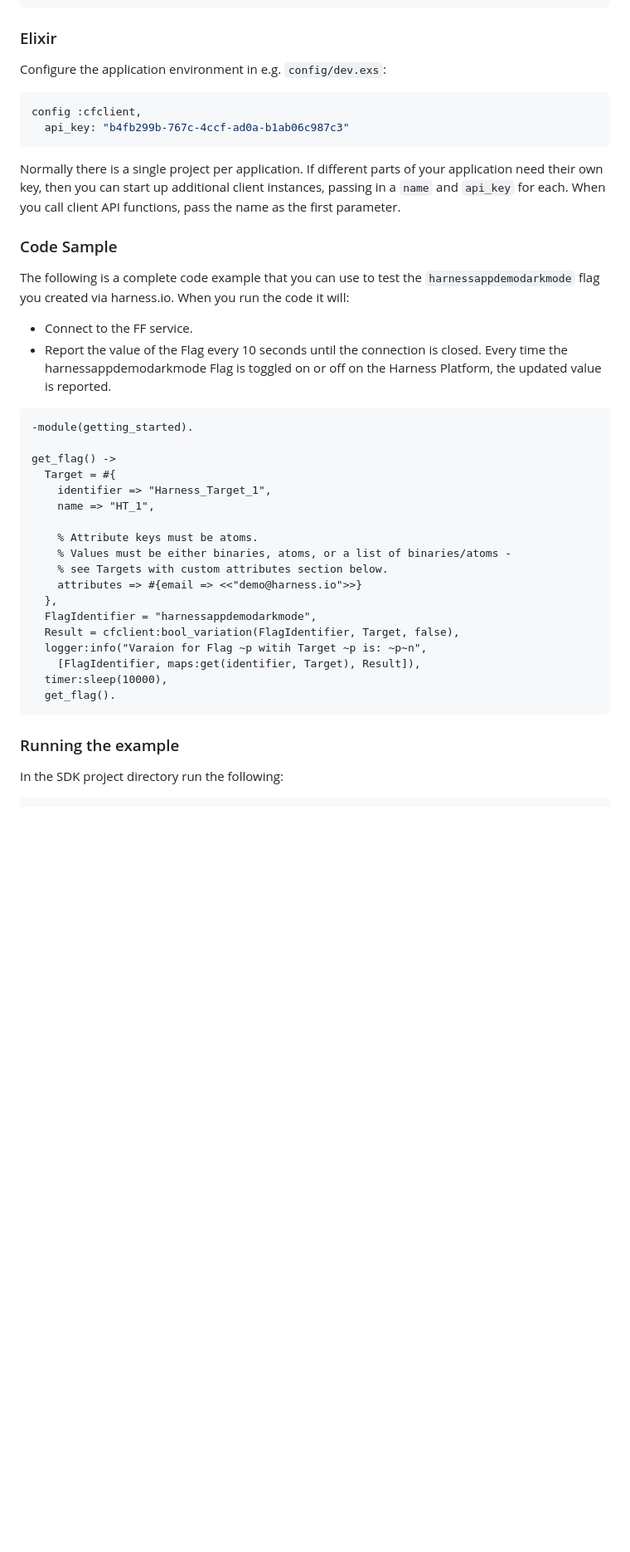
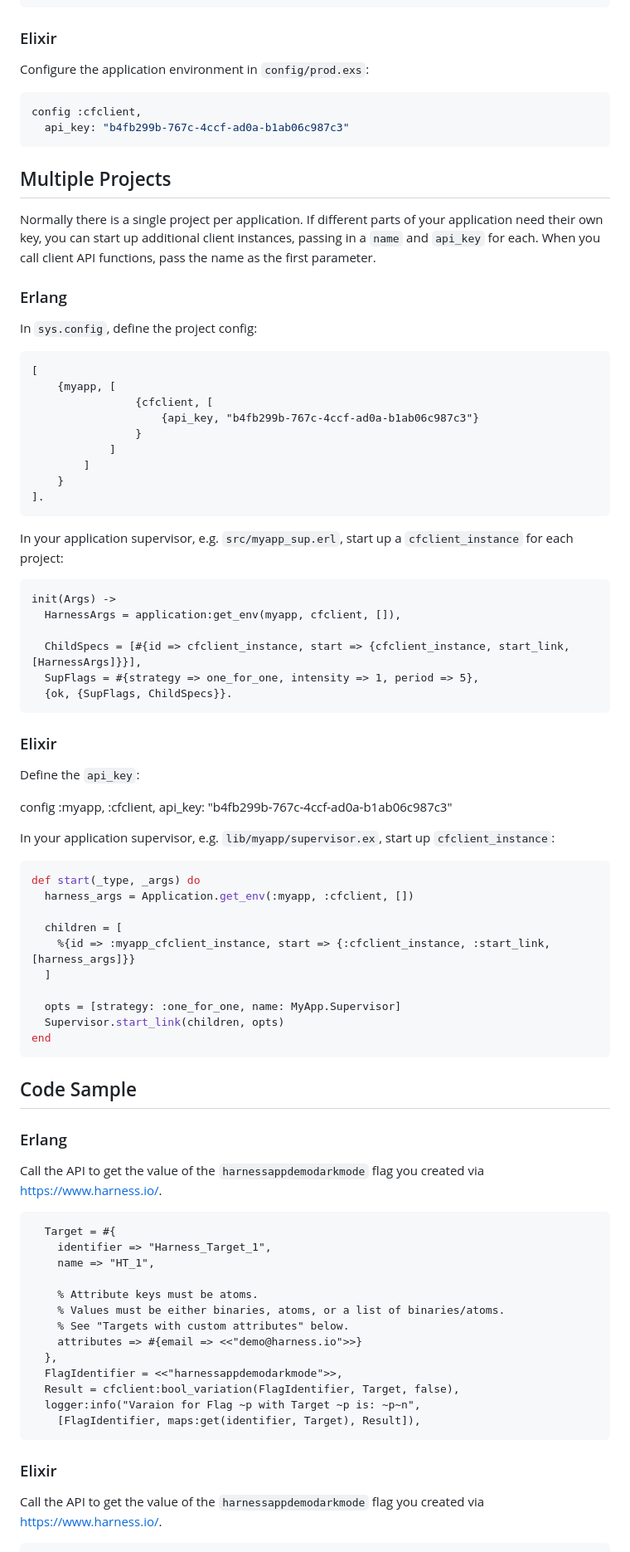
Before and after one commit to harness/ff-erlang-server-sdk, a Markdown page: README.md, the part around one of its changes. Shown at 83% size. Rendered like a GitHub page; blank space fills up the shorter version.

````diff
--- a/README.md
+++ b/README.md
@@ -84,52 +84,95 @@ Configure the application environment in `sys.config`:
 
 ### Elixir
 
-Configure the application environment in e.g. `config/dev.exs`:
+Configure the application environment in `config/prod.exs`:
 
 ```elixir
 config :cfclient,
   api_key: "b4fb299b-767c-4ccf-ad0a-b1ab06c987c3"
 ```
 
+## Multiple Projects
 
-Normally there is a single project per application. If different parts of
-your application need their own key, then you can start up additional client
-instances, passing in a `name` and `api_key` for each. When you call
-client API functions, pass the name as the first parameter.
+Normally there is a single project per application. If different parts of your
+application need their own key, you can start up additional client instances,
+passing in a `name` and `api_key` for each. When you call client API
+functions, pass the name as the first parameter.
 
-### Code Sample
+### Erlang
 
-The following is a complete code example that you can use to test the
-`harnessappdemodarkmode` flag you created via harness.io. When you run
-the code it will:
-
-- Connect to the FF service.
-- Report the value of the Flag every 10 seconds until the connection is closed.
-  Every time the harnessappdemodarkmode Flag is toggled on or off on the
-  Harness Platform, the updated value is reported.
+In `sys.config`, define the project config:
 
 ```erlang
--module(getting_started).
+[
+    {myapp, [
+                {cfclient, [
+                    {api_key, "b4fb299b-767c-4ccf-ad0a-b1ab06c987c3"}
+                }
+            ]
+        ]
+    }
+].
+```
 
-get_flag() ->
+In your application supervisor, e.g. `src/myapp_sup.erl`, start up a `cfclient_instance`
+for each project:
+
+```erlang
+init(Args) ->
+  HarnessArgs = application:get_env(myapp, cfclient, []),
+
+  ChildSpecs = [#{id => cfclient_instance, start => {cfclient_instance, start_link, [HarnessArgs]}}],
+  SupFlags = #{strategy => one_for_one, intensity => 1, period => 5},
+  {ok, {SupFlags, ChildSpecs}}.
+```
+
+### Elixir
+
+Define the `api_key`:
+
+config :myapp, :cfclient,
+  api_key: "b4fb299b-767c-4ccf-ad0a-b1ab06c987c3"
+
+In your application supervisor, e.g. `lib/myapp/supervisor.ex`, start up `cfclient_instance`:
+
+```elixir
+def start(_type, _args) do
+  harness_args = Application.get_env(:myapp, :cfclient, [])
+
+  children = [
+    %{id => :myapp_cfclient_instance, start => {:cfclient_instance, :start_link, [harness_args]}}
+  ]
+
+  opts = [strategy: :one_for_one, name: MyApp.Supervisor]
+  Supervisor.start_link(children, opts)
+end
+```
+
+## Code Sample
+
+### Erlang
+
+Call the API to get the value of the `harnessappdemodarkmode` flag you created
+via https://www.harness.io/.
+
+```erlang
   Target = #{
     identifier => "Harness_Target_1",
     name => "HT_1",
 
     % Attribute keys must be atoms.
-    % Values must be either binaries, atoms, or a list of binaries/atoms -
-    % see Targets with custom attributes section below.
+    % Values must be either binaries, atoms, or a list of binaries/atoms.
+    % See "Targets with custom attributes" below.
     attributes => #{email => <<"demo@harness.io">>}
   },
-  FlagIdentifier = "harnessappdemodarkmode",
+  FlagIdentifier = <<"harnessappdemodarkmode">>,
   Result = cfclient:bool_variation(FlagIdentifier, Target, false),
-  logger:info("Varaion for Flag ~p witih Target ~p is: ~p~n",
+  logger:info("Varaion for Flag ~p with Target ~p is: ~p~n",
     [FlagIdentifier, maps:get(identifier, Target), Result]),
-  timer:sleep(10000),
-  get_flag().
 ```
 
-### Running the example
+### Elixir
 
-In the SDK project directory run the following:
+Call the API to get the value of the `harnessappdemodarkmode` flag you created
+via https://www.harness.io/.
 
````
Also changed, not shown: other parts of README.md (+50 -11 lines).
